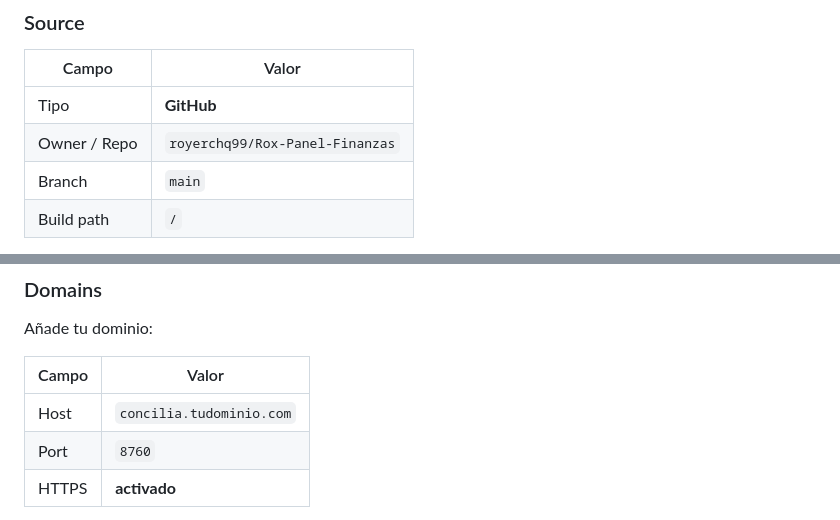
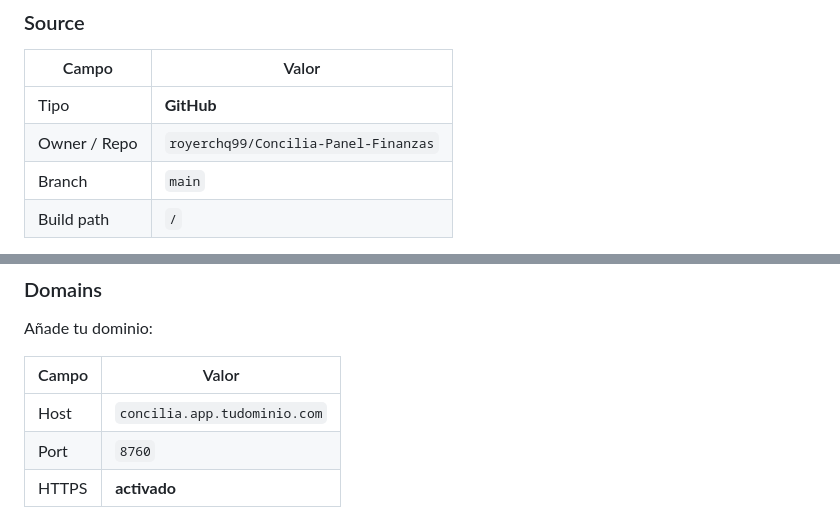
Before and after one commit to royerchq99/Concilia-Panel-Finanzas, a Markdown page: DESPLIEGUE.md, 2 parts joined by grey strips. GitHub-like rendering.

```diff
--- a/DESPLIEGUE.md
+++ b/DESPLIEGUE.md
@@ -69,7 +70,7 @@ antes de eso**: el certificado HTTPS fallará y tendrás que reintentarlo.
 | Campo | Valor |
 |---|---|
 | Tipo | **GitHub** |
-| Owner / Repo | `royerchq99/Rox-Panel-Finanzas` |
+| Owner / Repo | `royerchq99/Concilia-Panel-Finanzas` |
 | Branch | `main` |
 | Build path | `/` |
 
@@ -117,7 +118,7 @@ Añade tu dominio:
 
 | Campo | Valor |
 |---|---|
-| Host | `concilia.tudominio.com` |
+| Host | `concilia.app.tudominio.com` |
 | Port | `8760` |
 | HTTPS | **activado** |
 
```
Also changed, not shown: other parts of DESPLIEGUE.md (+10 -9 lines).
